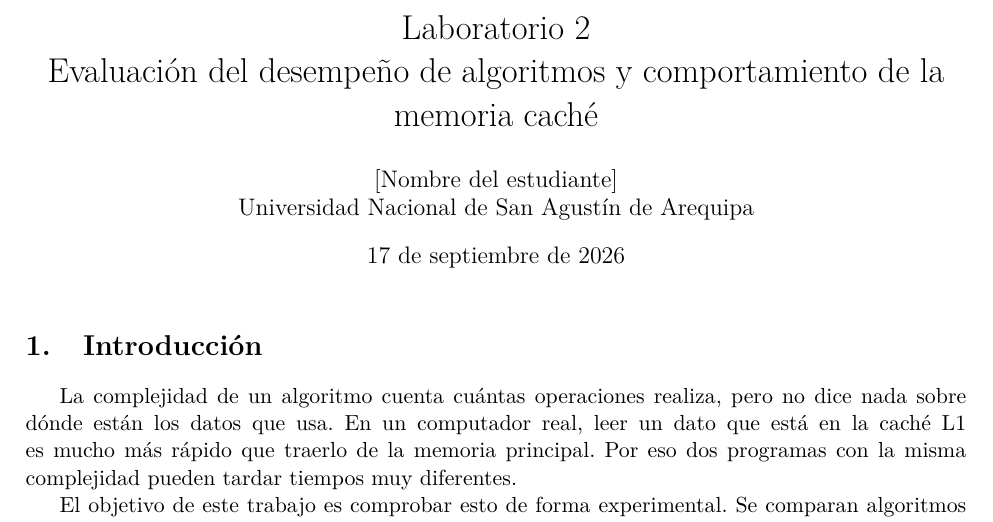
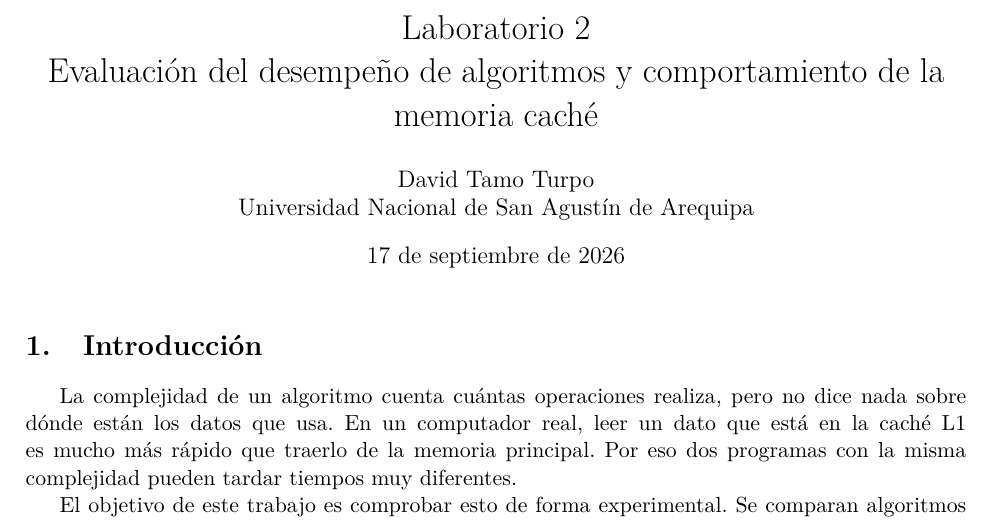
Before and after one commit to dtamotu/Lab2-Evaluacion-desempeno-algoritmos-memoria-cache, a LaTeX document (informe/informe.tex): part of page 1 of 14, cut so that both start at the same text. Compiled offline with pdfLaTeX.

Commit message:
Agregar nombre del autor en los informes
Co-Authored-By: Claude Opus 5 <noreply@anthropic.com>

```diff
--- a/informe/informe.tex
+++ b/informe/informe.tex
@@ -31,7 +31,7 @@
 
 \title{Laboratorio 2\\
 Evaluación del desempeño de algoritmos y comportamiento de la memoria caché}
-\author{[Nombre del estudiante]\\Universidad Nacional de San Agustín de Arequipa}
+\author{David Tamo Turpo\\Universidad Nacional de San Agustín de Arequipa}
 \date{\today}
 
 \begin{document}
```
Also changed, not shown: informe/informe_simple.tex (+1 -1 lines).
